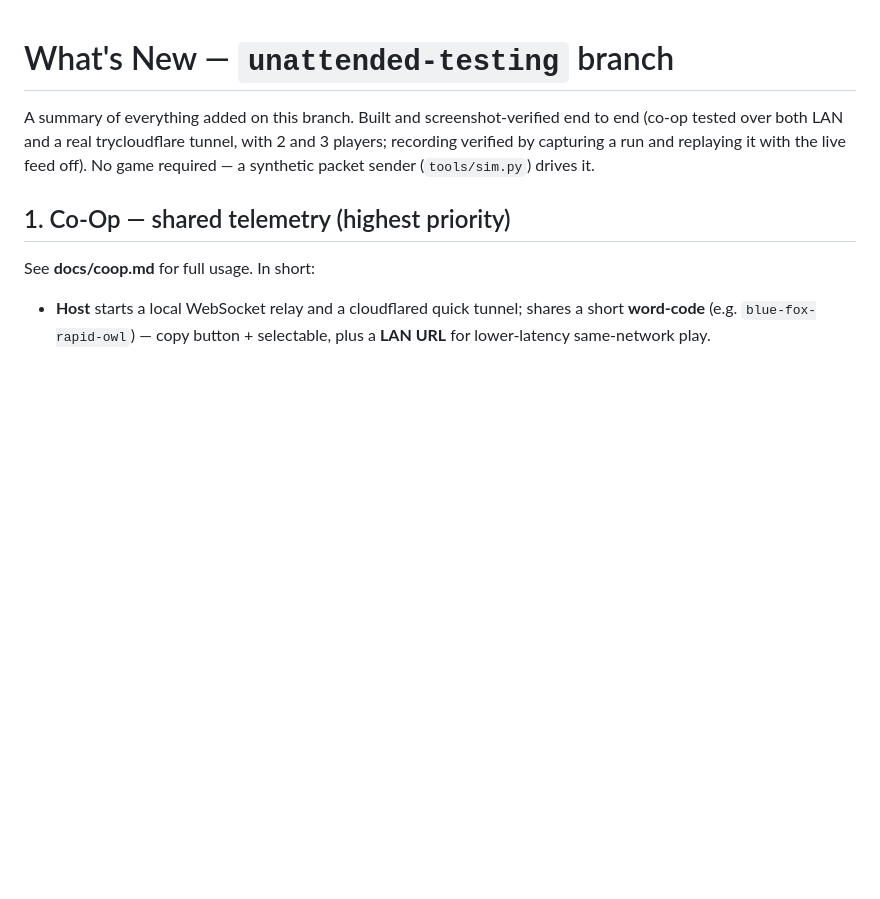
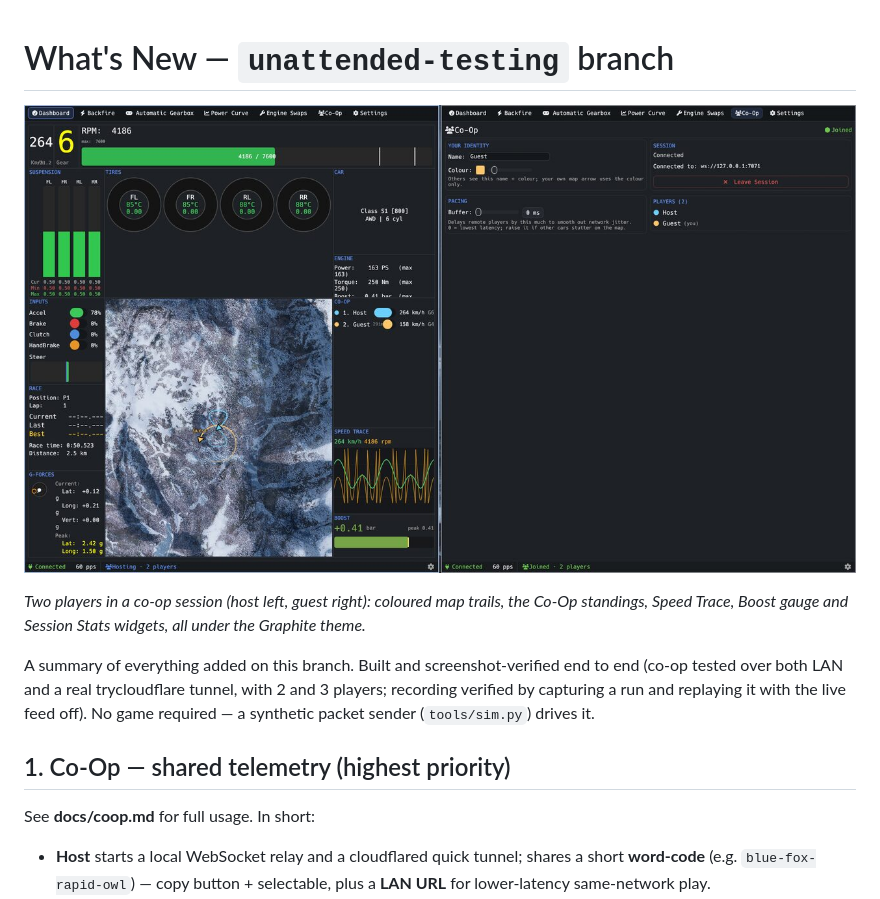
Before and after one commit to Ritze03/ForzaTelemetryV3, a Markdown page: docs/whats-new.md, the part around the change. Drawn GitHub-style; pictures changed too: docs/assets/coop-session.jpg (added); blank space fills up the shorter version.

Commit message:
docs: add co-op session screenshot to what's-new guide

```diff
--- a/docs/whats-new.md
+++ b/docs/whats-new.md
@@ -1,4 +1,10 @@
 # What's New — `unattended-testing` branch
+
+![Co-Op session: two players sharing telemetry, with map trails, standings and the new widgets](assets/coop-session.jpg)
+
+*Two players in a co-op session (host left, guest right): coloured map trails, the
+Co-Op standings, Speed Trace, Boost gauge and Session Stats widgets, all under the
+Graphite theme.*
 
 A summary of everything added on this branch. Built and screenshot-verified end
 to end (co-op tested over both LAN and a real trycloudflare tunnel, with 2 and 3
```
